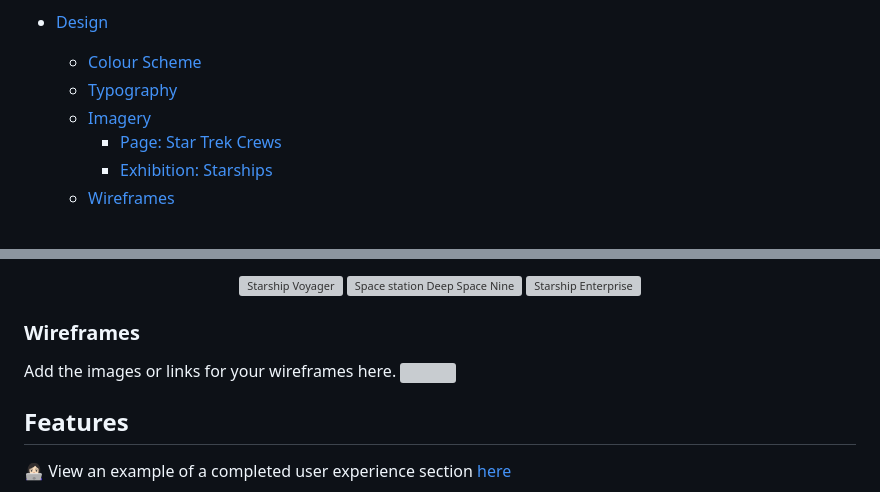
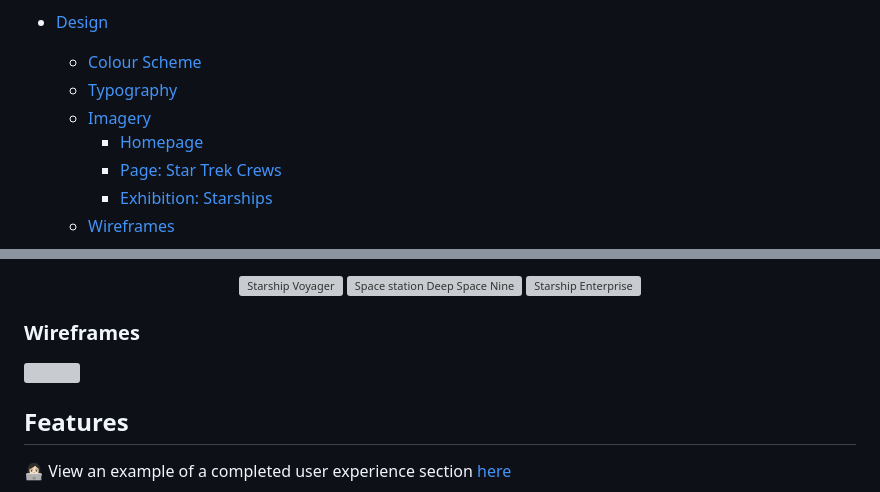
Before and after one commit to emmy-codes/Star-Trek-Museum, a Markdown page: README.md, 2 parts joined by grey strips. Rendered like a GitHub page; grey boxes are pictures that could not be loaded.

```diff
--- a/README.md
+++ b/README.md
@@ -21,6 +21,7 @@ The Star Trek Museum is an imaged museum detailing the exhibitions available for
   * [Colour Scheme](#colour-scheme)
   * [Typography](#typography)
   * [Imagery](#imagery)
+    * [Homepage](#homepage)
     * [Page: Star Trek Crews](#page-star-trek-crews)
     * [Exhibition: Starships](#exhibition-starships)
   * [Wireframes](#wireframes)
@@ -130,7 +136,6 @@ Similar to the crews page there will be details on the ship exhibition at the mu
 
 ### Wireframes
 
-Add the images or links for your wireframes here.
 <img src="" width="" height="" alt="">
 
 ## Features
```
Also changed, not shown: other parts of README.md (+5 -0 lines).
